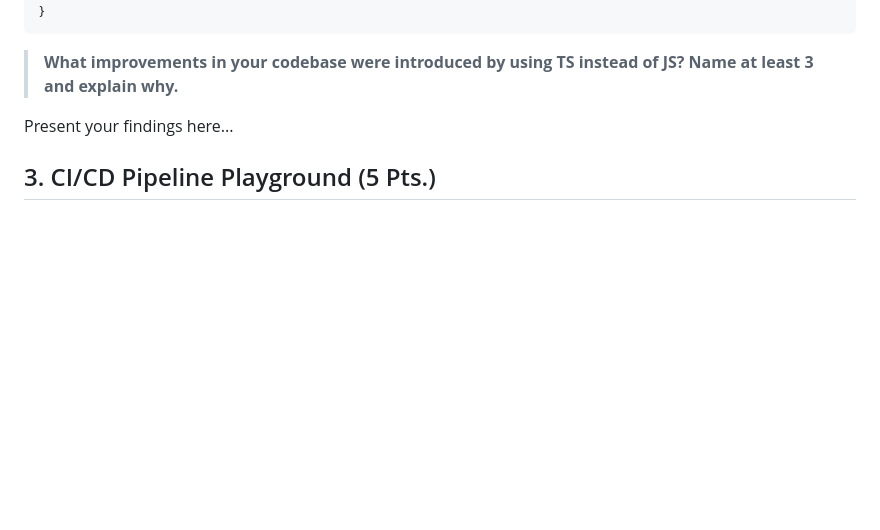
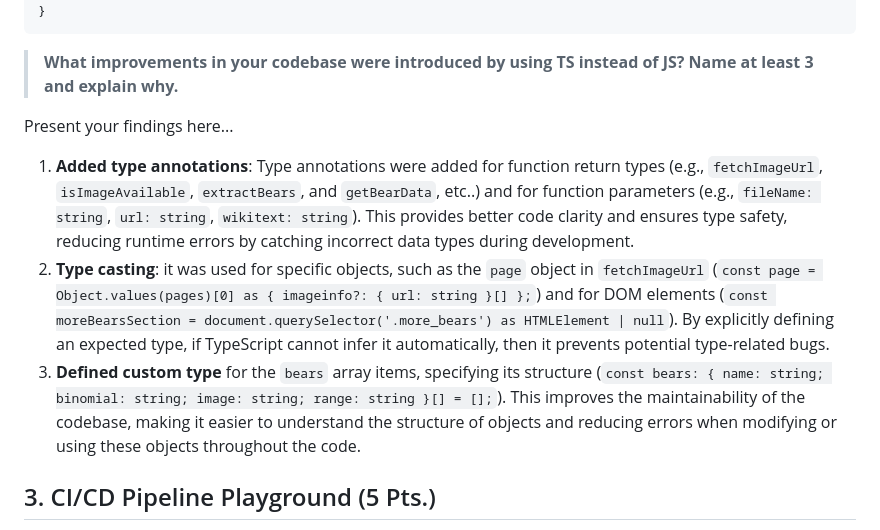
Before and after one commit to annaerdi/WebEngineering_BasePlayground, a Markdown page: README.md, the part around the change. Rendered like a GitHub page; blank space fills up the shorter version.

```diff
--- a/README.md
+++ b/README.md
@@ -142,6 +142,10 @@ Apply the following ruleset for Prettier:
 
 Present your findings here...
 
+1. **Added type annotations**: Type annotations were added for function return types (e.g., `fetchImageUrl`, `isImageAvailable`, `extractBears`, and `getBearData`, etc..) and for function parameters (e.g., `fileName: string`, `url: string`, `wikitext: string`). This provides better code clarity and ensures type safety, reducing runtime errors by catching incorrect data types during development.
+3. **Type casting**: it was used for specific objects, such as the `page` object in `fetchImageUrl` (`const page = Object.values(pages)[0] as { imageinfo?: { url: string }[] };`) and for DOM elements (`const moreBearsSection = document.querySelector('.more_bears') as HTMLElement | null`). By explicitly defining an expected type, if TypeScript cannot infer it automatically, then it prevents potential type-related bugs.
+4. **Defined custom type** for the `bears` array items, specifying its structure (`const bears: { name: string; binomial: string; image: string; range: string }[] = [];`). This improves the maintainability of the codebase, making it easier to understand the structure of objects and reducing errors when modifying or using these objects throughout the code.
+
 ## 3.	CI/CD Pipeline Playground (5 Pts.)
 Implementation of a CI/CD pipeline to automate the development and deployment process – write automated tests.
 
```
